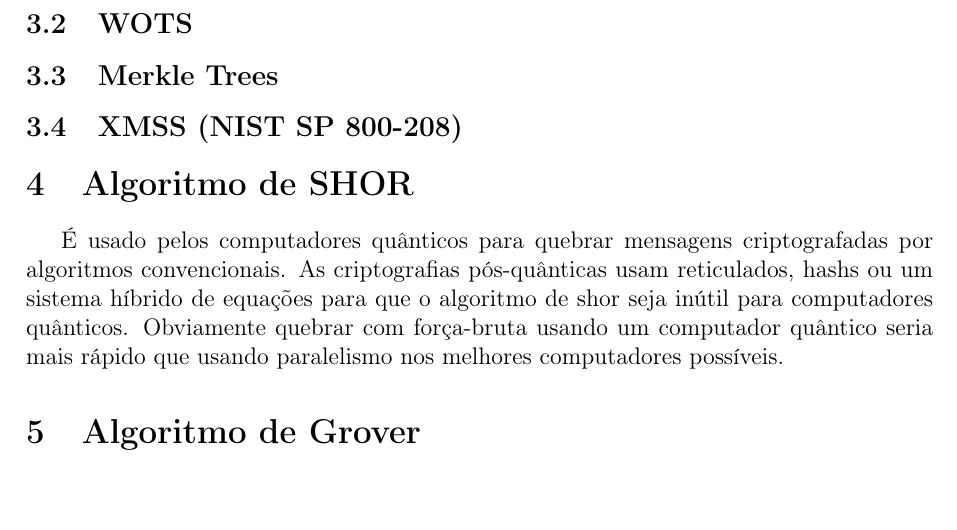
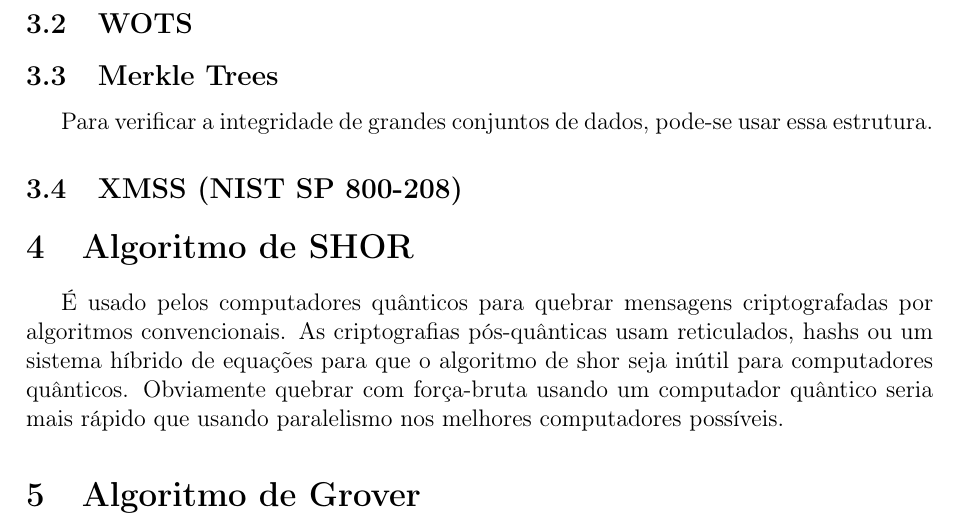
Before and after one commit to erickson-cc/post-quant-cripto, a LaTeX document (journal/relatorio.tex): part of page 4 of 4, cut so that both start at the same text. Compiled offline with pdfLaTeX.

Commit message:
introdução Merkle Trees

```diff
--- a/journal/relatorio.tex
+++ b/journal/relatorio.tex
@@ -111,6 +111,7 @@ Aplica a função hash na assinatura e compara com as chaves privadas.
 
 \subsection{WOTS}
 \subsection{Merkle Trees}
+Para verificar a integridade de grandes conjuntos de dados, pode-se usar essa estrutura.
 \subsection{XMSS (NIST SP 800-208)}
 
 %\section{RSA}
```
Also changed, not shown: journal/relatorio.pdf, 1 other file.
